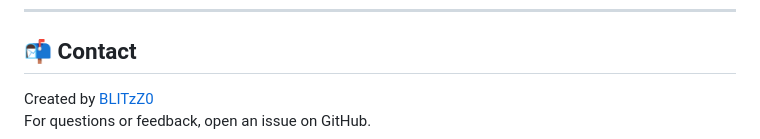
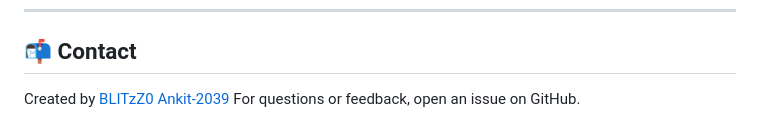
Before and after one commit to BLITzZ0/Ransomware-Detection-System, a Markdown page: README.md, the part around the change. Drawn GitHub-style.

```diff
--- a/README.md
+++ b/README.md
@@ -162,5 +162,5 @@ Pull requests are welcome. For major changes, open an issue first to discuss wha
 
 ## 📬 Contact
 
-Created by [BLITzZ0](https://github.com/BLITzZ0)
+Created by [BLITzZ0](https://github.com/BLITzZ0)  [Ankit-2039](https://github.com/Ankit-2039)
 For questions or feedback, open an issue on GitHub.
```
